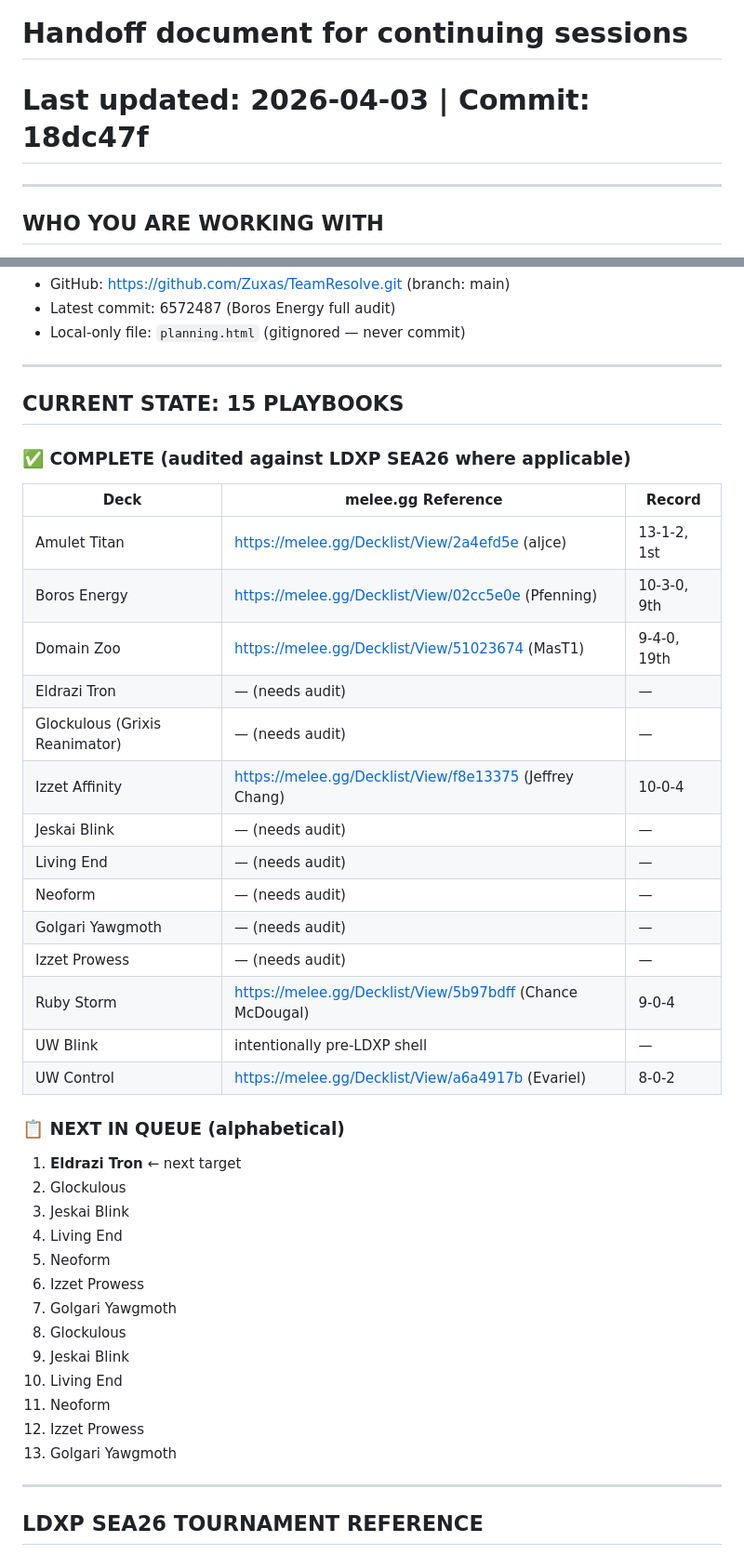
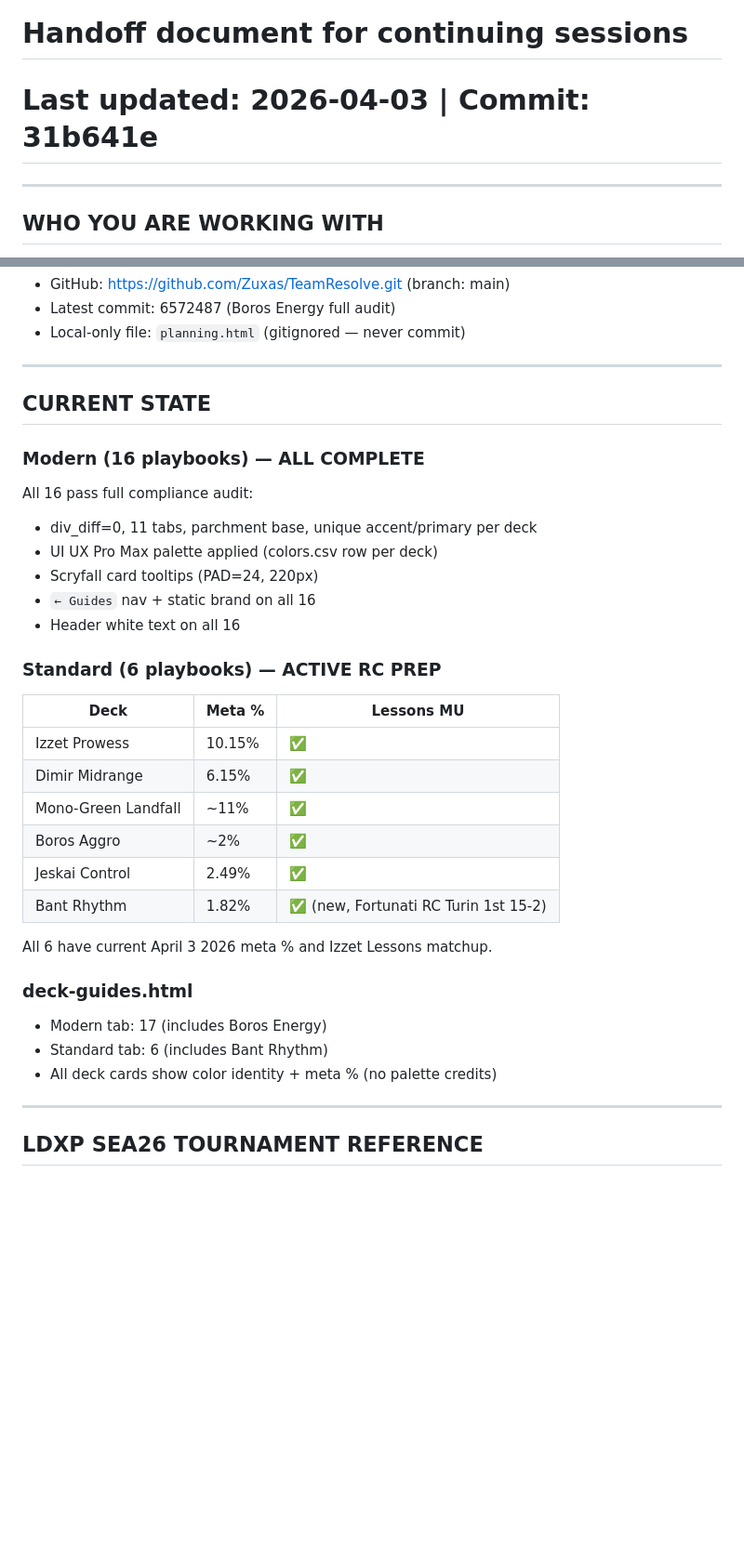
Before and after one commit to Zuxas/My-Website, a Markdown page: CLAUDE.md, 2 parts joined by grey strips. Shown at 93% size. GitHub-like rendering; blank space fills up the shorter version.

Commit message:
deck-guides: confirm tab counts correct (Modern 17, Standard 6) + CLAUDE.md session state
deck-guides.html was already correct:
  Modern tab: 17 (Boros Energy was added last session)
  Standard tab: 6 (Bant Rhythm was added last session)

CLAUDE.md updated:
  - Commit hash updated to 31b641e
  - Current state section rewritten: 16 Modern complete, 6 Standard active
  - Standard table shows meta % + Izzet Lessons status per deck
  - deck-guides tab counts documented

```diff
--- a/CLAUDE.md
+++ b/CLAUDE.md
@@ -1,6 +1,6 @@
 # CLAUDE.md — Team Resolve MTG Playbook Project
 # Handoff document for continuing sessions
-# Last updated: 2026-04-03 | Commit: 18dc47f
+# Last updated: 2026-04-03 | Commit: 31b641e
 
 ---
 
@@ -25,40 +25,32 @@ E:\vscode ai project\My-Website\
 
 ---
 
-## CURRENT STATE: 15 PLAYBOOKS
+## CURRENT STATE
 
-### ✅ COMPLETE (audited against LDXP SEA26 where applicable)
-| Deck | melee.gg Reference | Record |
+### Modern (16 playbooks) — ALL COMPLETE
+All 16 pass full compliance audit:
+- div_diff=0, 11 tabs, parchment base, unique accent/primary per deck
+- UI UX Pro Max palette applied (colors.csv row per deck)
+- Scryfall card tooltips (PAD=24, 220px)
+- `← Guides` nav + static brand on all 16
+- Header white text on all 16
+
+### Standard (6 playbooks) — ACTIVE RC PREP
+| Deck | Meta % | Lessons MU |
 |---|---|---|
-| Amulet Titan | https://melee.gg/Decklist/View/2a4efd5e (aljce) | 13-1-2, 1st |
-| Boros Energy | https://melee.gg/Decklist/View/02cc5e0e (Pfenning) | 10-3-0, 9th |
-| Domain Zoo | https://melee.gg/Decklist/View/51023674 (MasT1) | 9-4-0, 19th |
-| Eldrazi Tron | — (needs audit) | — |
-| Glockulous (Grixis Reanimator) | — (needs audit) | — |
-| Izzet Affinity | https://melee.gg/Decklist/View/f8e13375 (Jeffrey Chang) | 10-0-4 |
-| Jeskai Blink | — (needs audit) | — |
-| Living End | — (needs audit) | — |
-| Neoform | — (needs audit) | — |
-| Golgari Yawgmoth | — (needs audit) | — |
-| Izzet Prowess | — (needs audit) | — |
-| Ruby Storm | https://melee.gg/Decklist/View/5b97bdff (Chance McDougal) | 9-0-4 |
-| UW Blink | intentionally pre-LDXP shell | — |
-| UW Control | https://melee.gg/Decklist/View/a6a4917b (Evariel) | 8-0-2 |
+| Izzet Prowess | 10.15% | ✅ |
+| Dimir Midrange | 6.15% | ✅ |
+| Mono-Green Landfall | ~11% | ✅ |
+| Boros Aggro | ~2% | ✅ |
+| Jeskai Control | 2.49% | ✅ |
+| Bant Rhythm | 1.82% | ✅ (new, Fortunati RC Turin 1st 15-2) |
 
-### 📋 NEXT IN QUEUE (alphabetical)
-1. **Eldrazi Tron** ← next target
-2. Glockulous
-3. Jeskai Blink
-4. Living End
-5. Neoform
-6. Izzet Prowess
-7. Golgari Yawgmoth
-3. Glockulous
-4. Jeskai Blink
-5. Living End
-6. Neoform
-7. Izzet Prowess
-8. Golgari Yawgmoth
+All 6 have current April 3 2026 meta % and Izzet Lessons matchup.
+
+### deck-guides.html
+- Modern tab: 17 (includes Boros Energy)
+- Standard tab: 6 (includes Bant Rhythm)
+- All deck cards show color identity + meta % (no palette credits)
 
 ---
 
```
